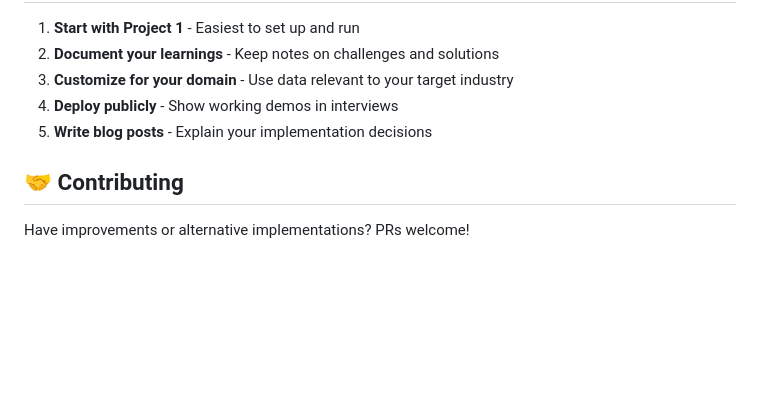
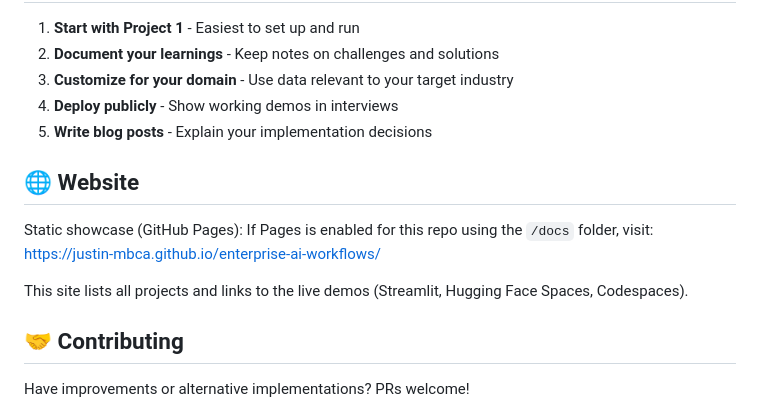
Before and after one commit to justin-mbca/enterprise-ai-workflows, a Markdown page: README.md, the part around the change. Drawn GitHub-style; blank space fills up the shorter version.

Commit message:
Docs: add GitHub Pages microsite (docs/) to showcase projects and link live demos

```diff
--- a/README.md
+++ b/README.md
@@ -202,6 +202,13 @@ Live app: https://huggingface.co/spaces/zhangju2023/document-qa-rag
 4. **Deploy publicly** - Show working demos in interviews
 5. **Write blog posts** - Explain your implementation decisions
 
+## 🌐 Website
+
+Static showcase (GitHub Pages): If Pages is enabled for this repo using the `/docs` folder, visit:
+https://justin-mbca.github.io/enterprise-ai-workflows/
+
+This site lists all projects and links to the live demos (Streamlit, Hugging Face Spaces, Codespaces).
+
 ## 🤝 Contributing
 
 Have improvements or alternative implementations? PRs welcome!
```
Also changed, not shown: docs/index.md (added, +29 -0 lines), docs/project2.md (added, +37 -0 lines).
